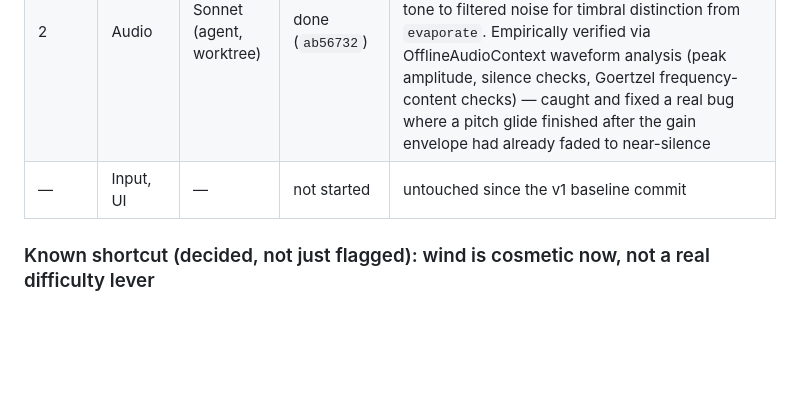
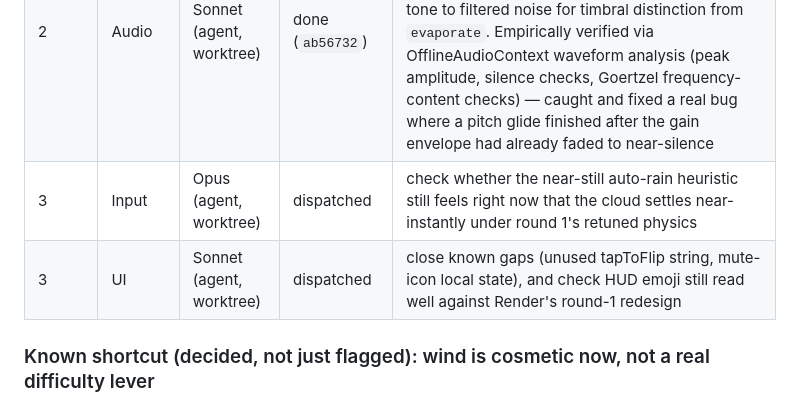
Before and after one commit to wowayou/cloud-shepherd, a Markdown page: MODULES.md, the part around the change. Rendered like a GitHub page; blank space fills up the shorter version.

Commit message:
Track round 3 refinement dispatch (Input, UI) in MODULES.md
Co-Authored-By: Claude Sonnet 5 <noreply@anthropic.com>

```diff
--- a/MODULES.md
+++ b/MODULES.md
@@ -27,7 +27,8 @@ actually did the work.
 | 1 | Render | Sonnet (agent, worktree) | done (`a31f4cf`, merged `07bf097`) | redesigned cloud (9-bump blob, radial shading, animated face, drip-hem), fields (cracks/sprouts/3-flower bloom pop/overwater ripples), mountains (jagged deterministic multi-peak ridge + treeline) — reviewed against my own Playwright screenshots before merging, not just the agent's word |
 | 2 | Levels | Opus (agent, worktree) | done (`25b4acc`, merged `ea3ca43`) | round 1's Sim retune made every hard level auto-earn 3★ against the old flat 22s/34s gate; replaced with per-level `starThresholds` calibrated against a measured "ideal run" (deterministic `createSim()`) + real Playwright playthroughs — 3★≈2× ideal, 2★≈3× ideal, 1★ beyond (still a win) |
 | 2 | Audio | Sonnet (agent, worktree) | done (`ab56732`) | new ADSR tone engine (attack/decay/sustain/release + pitch glide + vibrato + bell "partial" layer) replaces flat beeps for every event; `mountainLeak` switched from a tone to filtered noise for timbral distinction from `evaporate`. Empirically verified via OfflineAudioContext waveform analysis (peak amplitude, silence checks, Goertzel frequency-content checks) — caught and fixed a real bug where a pitch glide finished after the gain envelope had already faded to near-silence |
-| — | Input, UI | — | not started | untouched since the v1 baseline commit |
+| 3 | Input | Opus (agent, worktree) | dispatched | check whether the near-still auto-rain heuristic still feels right now that the cloud settles near-instantly under round 1's retuned physics |
+| 3 | UI | Sonnet (agent, worktree) | dispatched | close known gaps (unused tapToFlip string, mute-icon local state), and check HUD emoji still read well against Render's round-1 redesign |
 
 ### Known shortcut (decided, not just flagged): wind is cosmetic now, not a real difficulty lever
 
```
